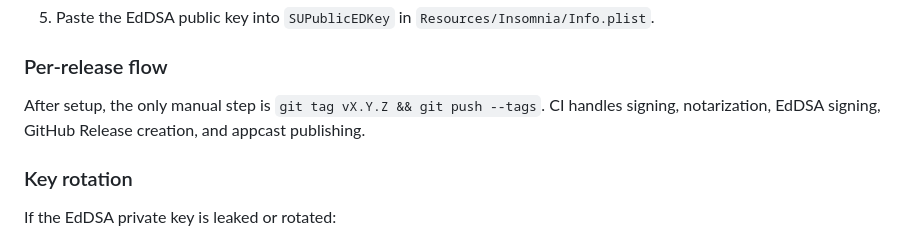
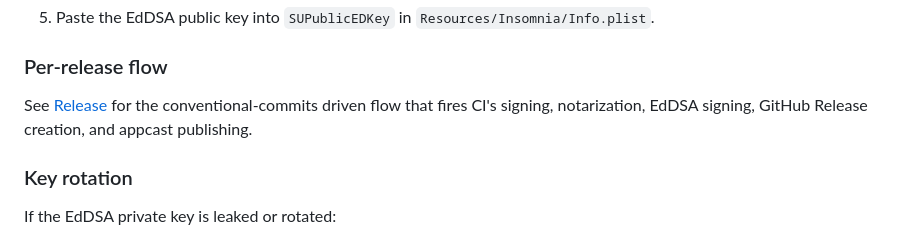
Before and after one commit to tonioriol/adrenaline, a Markdown page: README.md, the part around the change. Drawn GitHub-style.

Commit message:
docs: cross-link Autoupdate per-release flow to new Release section

```diff
--- a/README.md
+++ b/README.md
@@ -83,7 +83,7 @@ These steps happen once before the first Sparkle-aware release:
 
 ### Per-release flow
 
-After setup, the only manual step is `git tag vX.Y.Z && git push --tags`. CI handles signing, notarization, EdDSA signing, GitHub Release creation, and appcast publishing.
+See [Release](#release) for the conventional-commits driven flow that fires CI's signing, notarization, EdDSA signing, GitHub Release creation, and appcast publishing.
 
 ### Key rotation
 
```
